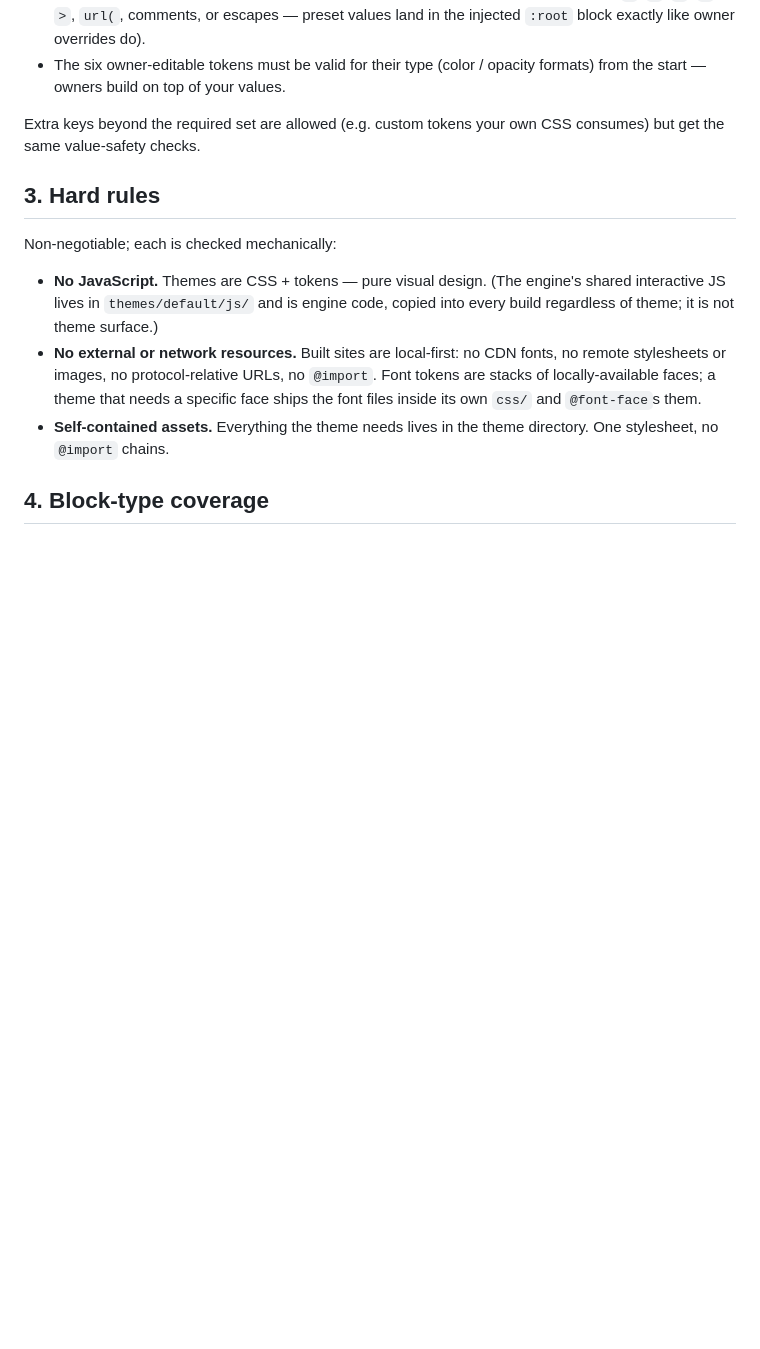
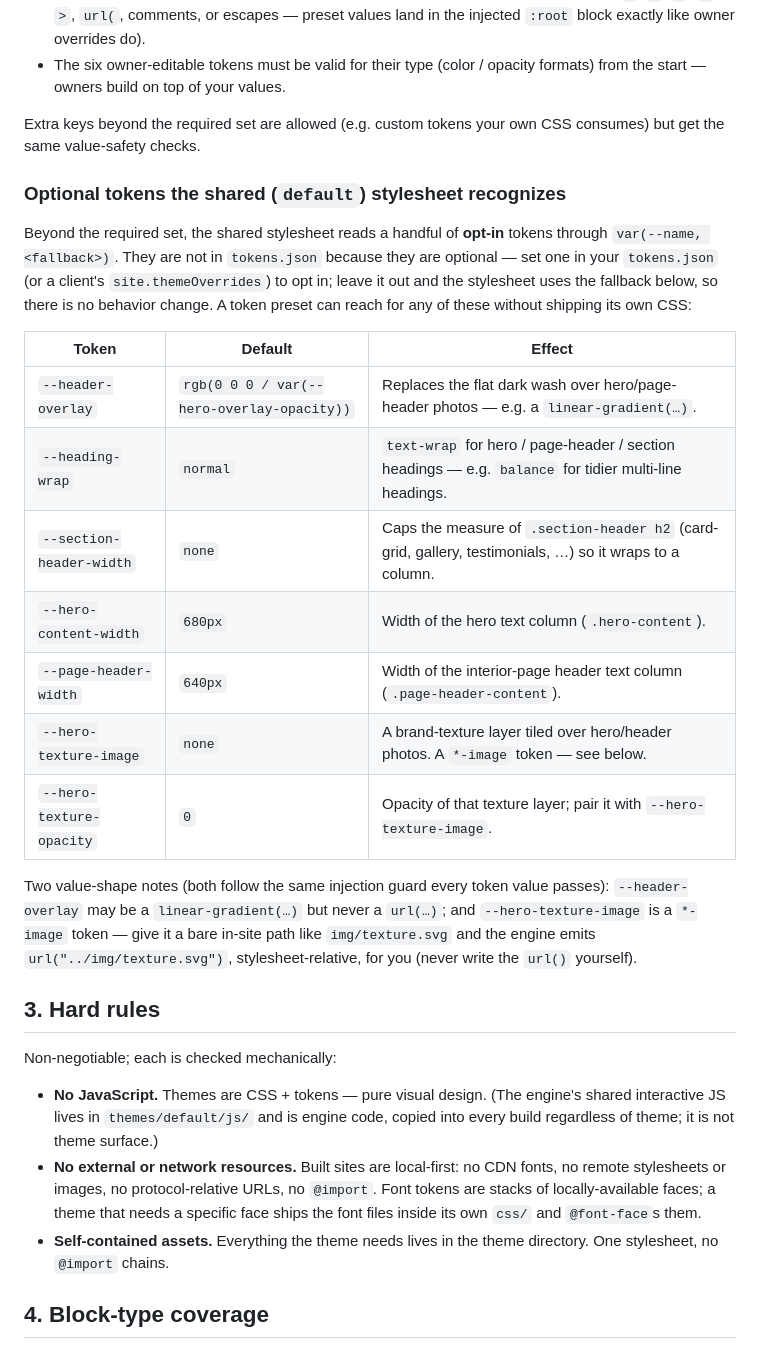
Before and after one commit to BradCL/blockson-2.0, a Markdown page: THEME_AUTHORING.md, the part around the change. GitHub-like rendering; blank space fills up the shorter version.

Commit message:
Document opt-in default-theme tokens in THEME_AUTHORING / BLOCK_CATALOG
Commits d81a520 and 5a68081 added a family of opt-in tokens the shared
default stylesheet reads via var(--name, <fallback>) — header-overlay,
heading-wrap, section-header-width, hero-content-width, page-header-width,
and the hero-texture-image / hero-texture-opacity pair. They are not in
themes/default/tokens.json (optional, not required), so they were
undocumented.

THEME_AUTHORING.md §2 gains an "Optional tokens the shared stylesheet
recognizes" subsection with a table of each token, its fallback, and effect,
plus value-shape notes (header-overlay may be a linear-gradient but never a
url(); hero-texture-image is a *-image token taking a bare img/<file> path
that the engine emits stylesheet-relative). BLOCK_CATALOG.md gains a brief
"Theme tokens (opt-in)" line on the hero and page-header entries pointing at
the authoritative table. Docs only — no code or CSS change.

```diff
--- a/THEME_AUTHORING.md
+++ b/THEME_AUTHORING.md
@@ -61,6 +61,31 @@ guards running live. Two consequences for you:
 
 Extra keys beyond the required set are allowed (e.g. custom tokens your own CSS
 consumes) but get the same value-safety checks.
+
+### Optional tokens the shared (`default`) stylesheet recognizes
+
+Beyond the required set, the shared stylesheet reads a handful of **opt-in**
+tokens through `var(--name, <fallback>)`. They are not in `tokens.json` because
+they are optional — set one in your `tokens.json` (or a client's
+`site.themeOverrides`) to opt in; leave it out and the stylesheet uses the
+fallback below, so there is no behavior change. A token preset can reach for any
+of these without shipping its own CSS:
+
+| Token | Default | Effect |
+|-------|---------|--------|
+| `--header-overlay` | `rgb(0 0 0 / var(--hero-overlay-opacity))` | Replaces the flat dark wash over hero/page-header photos — e.g. a `linear-gradient(…)`. |
+| `--heading-wrap` | `normal` | `text-wrap` for hero / page-header / section headings — e.g. `balance` for tidier multi-line headings. |
+| `--section-header-width` | `none` | Caps the measure of `.section-header h2` (card-grid, gallery, testimonials, …) so it wraps to a column. |
+| `--hero-content-width` | `680px` | Width of the hero text column (`.hero-content`). |
+| `--page-header-width` | `640px` | Width of the interior-page header text column (`.page-header-content`). |
+| `--hero-texture-image` | `none` | A brand-texture layer tiled over hero/header photos. A `*-image` token — see below. |
+| `--hero-texture-opacity` | `0` | Opacity of that texture layer; pair it with `--hero-texture-image`. |
+
+Two value-shape notes (both follow the same injection guard every token value
+passes): `--header-overlay` may be a `linear-gradient(…)` but never a `url(…)`;
+and `--hero-texture-image` is a `*-image` token — give it a bare in-site path
+like `img/texture.svg` and the engine emits `url("../img/texture.svg")`,
+stylesheet-relative, for you (never write the `url()` yourself).
 
 ## 3. Hard rules
 
```
Also changed, not shown: BLOCK_CATALOG.md (+8 -0 lines).
